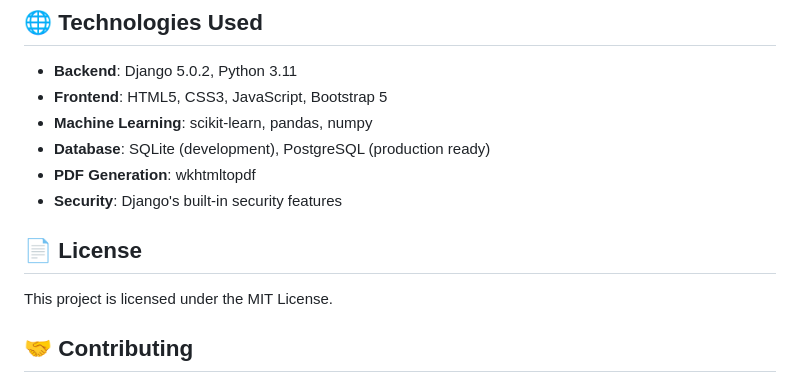
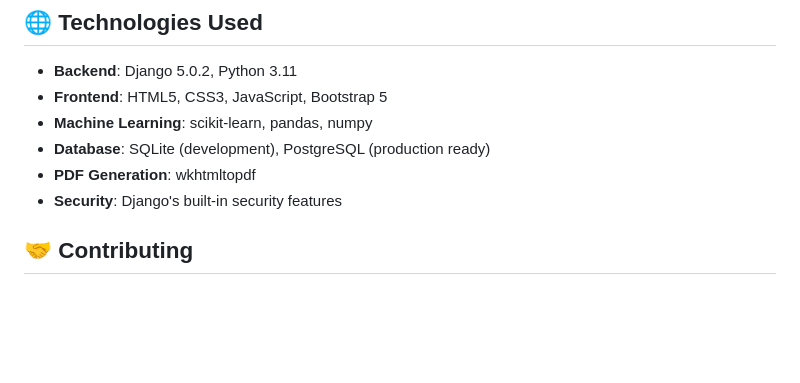
Before and after one commit to Somashekharh/PhishNet, a Markdown page: README.md, the part around the change. Drawn GitHub-style; blank space fills up the shorter version.

```diff
--- a/README.md
+++ b/README.md
@@ -120,9 +120,6 @@ Utility scripts for system maintenance:
 - **PDF Generation**: wkhtmltopdf
 - **Security**: Django's built-in security features
 
-## 📄 License
-
-This project is licensed under the MIT License.
 
 ## 🤝 Contributing
 
```
